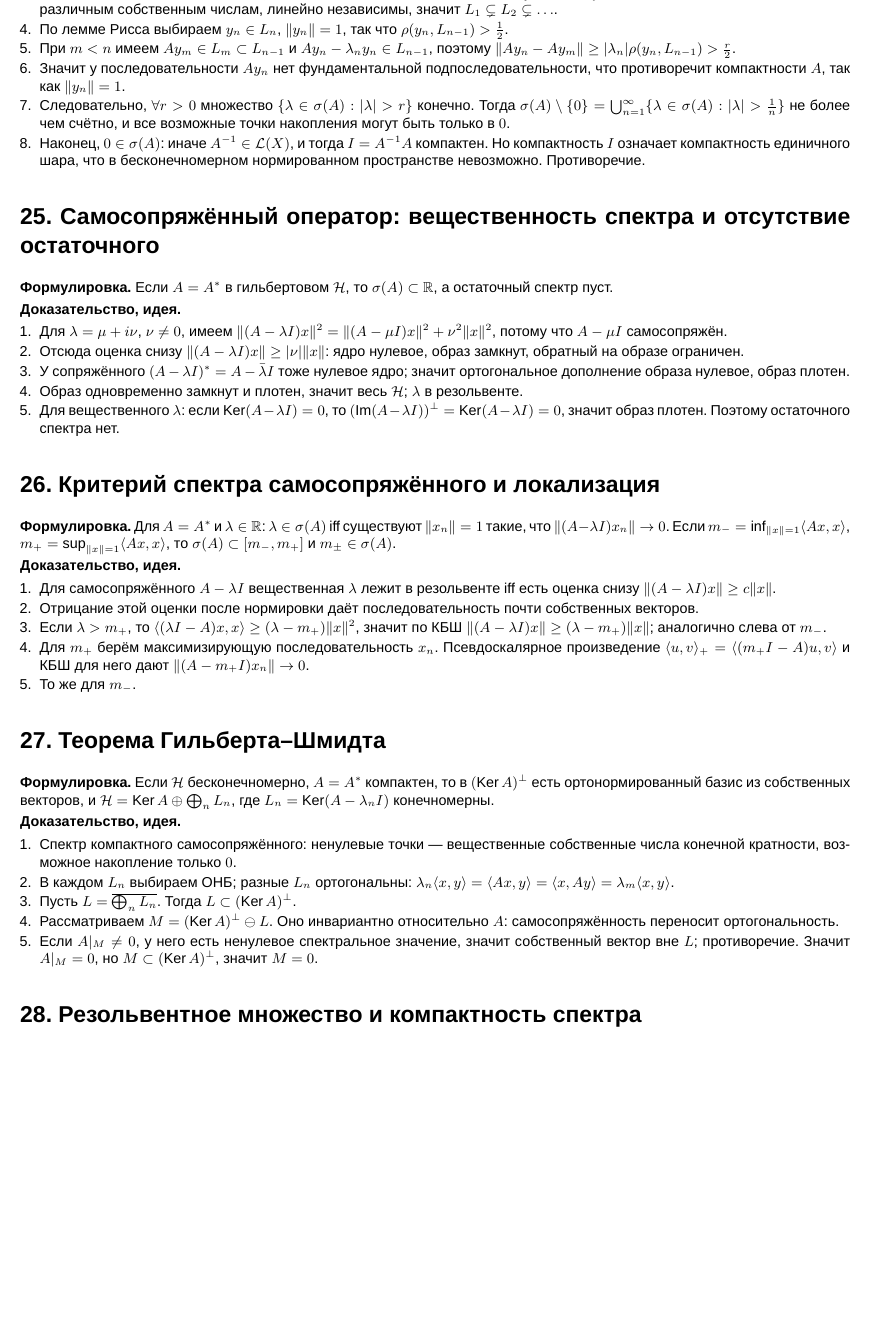
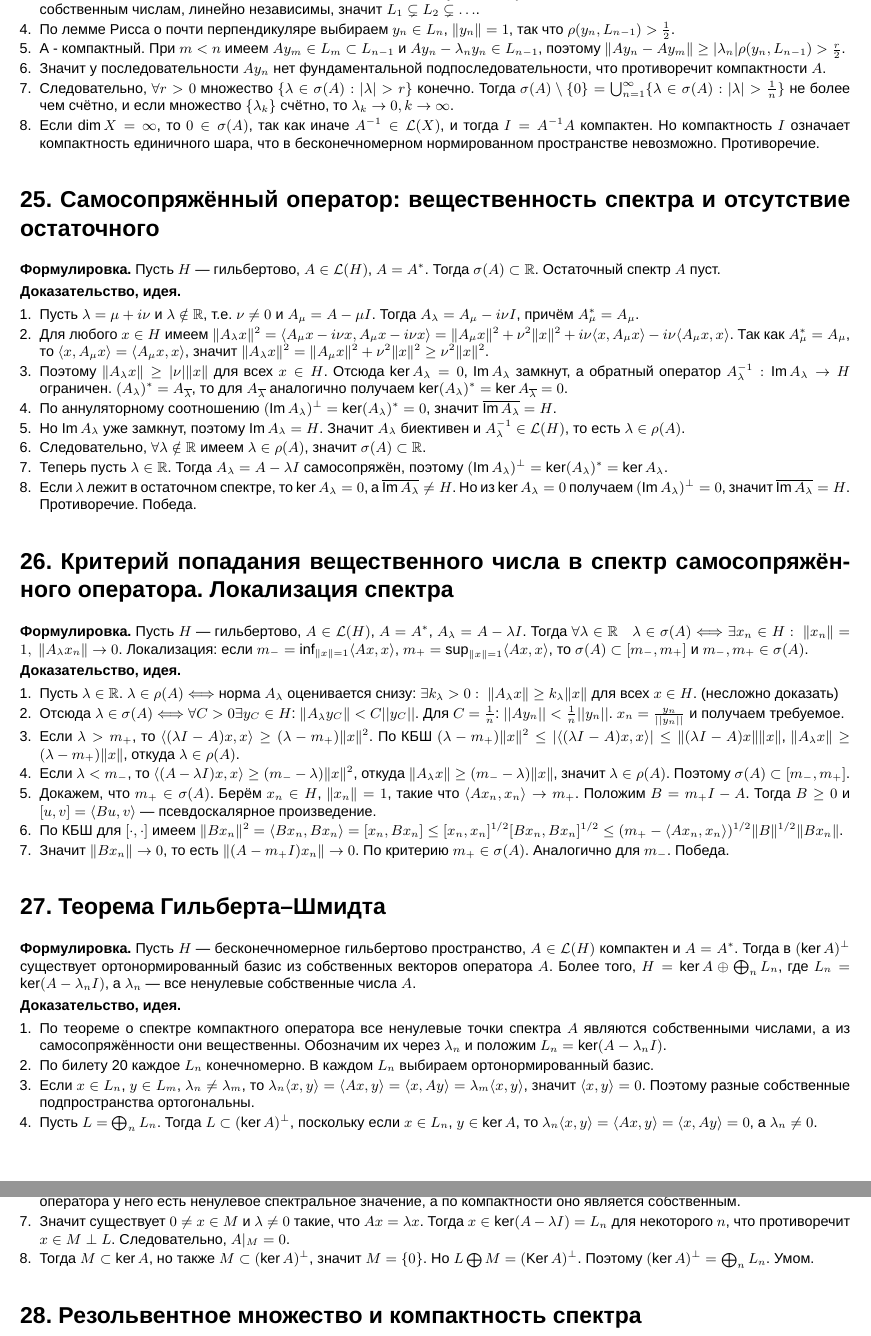
Before and after one commit to DrLomachenko/FuncBomb, a LaTeX problem sheet (exam_cards_1_29.tex): part of page 6 of 7 before the commit and two parts of pages 6 and 7 of 7 after it, the two joined at a grey line, cut so that both start at the same text, the shorter picture padded with empty space. Compiled offline with XeLaTeX; a missing font is replaced by an installed copy or a similar font.

Commit message:
added 24-27

```diff
--- a/exam_cards_1_29.tex
+++ b/exam_cards_1_29.tex
@@ -335,55 +335,82 @@
 
     \item Докажем, что $\forall r>0$ множество $\{\lambda\in\sigma(A):|\lambda|>r\}$ конечно. Пусть нет: есть собственные числа $\{ \lambda_n \}$, $|\lambda_n|>r$.
 
-    \item Берём собственные векторы $x_n\ne0$, $Ax_n=\lambda_n x_n$, и кладём $L_n=\Lin\{x_1,\ldots,x_n\}$. Собственные векторы, отвечающие различным собственным числам, линейно независимы, значит $L_1\subsetneq L_2\subsetneq\ldots$.
+    \item Берём собственные векторы $x_n\ne0$, $Ax_n=\lambda_n x_n$, $L_n=\Lin\{x_1,\ldots,x_n\}$. Собственные векторы, отвечающие различным собственным числам, линейно независимы, значит $L_1\subsetneq L_2\subsetneq\ldots$.
 
-    \item По лемме Рисса выбираем $y_n\in L_n$, $\|y_n\|=1$, так что $\rho(y_n,L_{n-1})>\frac12$.
+    \item По лемме Рисса о почти перпендикуляре выбираем $y_n\in L_n$, $\|y_n\|=1$, так что $\rho(y_n,L_{n-1})>\frac12$.
 
-    \item При $m<n$ имеем $Ay_m\in L_m\subset L_{n-1}$ и $Ay_n-\lambda_n y_n\in L_{n-1}$, поэтому $\|Ay_n-Ay_m\|\ge |\lambda_n|\rho(y_n,L_{n-1})>\frac r2$.
+    \item A - компактный. При $m<n$ имеем $Ay_m\in L_m\subset L_{n-1}$ и $Ay_n-\lambda_n y_n\in L_{n-1}$, поэтому $\|Ay_n-Ay_m\|\ge |\lambda_n|\rho(y_n,L_{n-1})>\frac r2$.
 
-    \item Значит у последовательности $Ay_n$ нет фундаментальной подпоследовательности, что противоречит компактности $A$, так как $\|y_n\|=1$.
+    \item Значит у последовательности $Ay_n$ нет фундаментальной подпоследовательности, что противоречит компактности $A$.
 
-    \item Следовательно, $\forall r>0$ множество $\{\lambda\in\sigma(A):|\lambda|>r\}$ конечно. Тогда $\sigma(A)\setminus\{0\}=\bigcup_{n=1}^{\infty}\{\lambda\in\sigma(A):|\lambda|>\frac1n\}$ не более чем счётно, и все возможные точки накопления могут быть только в $0$.
+    \item Следовательно, $\forall r>0$ множество $\{\lambda\in\sigma(A):|\lambda|>r\}$ конечно. Тогда $\sigma(A)\setminus\{0\}=\bigcup_{n=1}^{\infty}\{\lambda\in\sigma(A):|\lambda|>\frac1n\}$ не более чем счётно, и если множество $\{ \lambda_k\}$ счётно, то $\lambda_k \rightarrow 0, k \rightarrow \infty$.
 
-    \item Наконец, $0\in\sigma(A)$: иначе $A^{-1}\in\mathcal L(X)$, и тогда $I=A^{-1}A$ компактен. Но компактность $I$ означает компактность единичного шара, что в бесконечномерном нормированном пространстве невозможно. Противоречие.
+    \item Если $\dim X = \infty$, то $0\in\sigma(A)$, так как иначе $A^{-1}\in\mathcal L(X)$, и тогда $I=A^{-1}A$ компактен. Но компактность $I$ означает компактность единичного шара, что в бесконечномерном нормированном пространстве невозможно. Противоречие.
 \end{enumerate}
 
 \section*{25. Самосопряжённый оператор: вещественность спектра и отсутствие остаточного}
-\textbf{Формулировка.} Если $A=A^\ast$ в гильбертовом $\mathcal H$, то $\sigma(A)\subset\R$, а остаточный спектр пуст.
+\textbf{Формулировка.} Пусть $H$ --- гильбертово, $A\in\mathcal L(H)$, $A=A^*$. Тогда $\sigma(A)\subset\mathbb R$. Остаточный спектр $A$ пуст.
 
 \textbf{Доказательство, идея.}
 \begin{enumerate}
-    \item Для $\lambda=\mu+i\nu$, $\nu\ne0$, имеем $\|(A-\lambda I)x\|^2=\|(A-\mu I)x\|^2+\nu^2\|x\|^2$, потому что $A-\mu I$ самосопряжён.
-    \item Отсюда оценка снизу $\|(A-\lambda I)x\|\ge|\nu|\|x\|$: ядро нулевое, образ замкнут, обратный на образе ограничен.
-    \item У сопряжённого $(A-\lambda I)^\ast=A-\bar\lambda I$ тоже нулевое ядро; значит ортогональное дополнение образа нулевое, образ плотен.
-    \item Образ одновременно замкнут и плотен, значит весь $\mathcal H$; $\lambda$ в резольвенте.
-    \item Для вещественного $\lambda$: если $\Ker(A-\lambda I)=0$, то $(\operatorname{Im}(A-\lambda I))^\perp=\Ker(A-\lambda I)=0$, значит образ плотен. Поэтому остаточного спектра нет.
+    \item Пусть $\lambda=\mu+i\nu$ и $\lambda \notin \mathbb{R}$, т.е. $\nu \not = 0$ и $A_\mu=A-\mu I$. Тогда $A_\lambda=A_\mu-i\nu I$, причём $A_\mu^*=A_\mu$.
+
+    \item Для любого $x\in H$ имеем $\|A_\lambda x\|^2=\langle A_\mu x-i\nu x,A_\mu x-i\nu x\rangle=\|A_\mu x\|^2+\nu^2\|x\|^2+i\nu\langle x,A_\mu x\rangle-i\nu\langle A_\mu x,x\rangle$. Так как $A_\mu^*=A_\mu$, то $\langle x,A_\mu x\rangle=\langle A_\mu x,x\rangle$, значит $\|A_\lambda x\|^2=\|A_\mu x\|^2+\nu^2\|x\|^2\ge\nu^2\|x\|^2$.
+
+    \item Поэтому $\|A_\lambda x\|\ge |\nu|\|x\|$ для всех $x\in H$. Отсюда $\ker A_\lambda=0$, $\text{Im}\,A_\lambda$ замкнут, а обратный оператор $A_\lambda^{-1}:\text{Im}\,A_\lambda\to H$ ограничен. $(A_\lambda)^*=A_{\overline{\lambda}}$, то для $A_{\overline{\lambda}}$ аналогично получаем $\ker(A_\lambda)^*=\ker A_{\overline{\lambda}}=0$.
+
+    \item По аннуляторному соотношению $(\text{Im}\,A_\lambda)^\perp=\ker(A_\lambda)^*=0$, значит $\overline{\text{Im}\,A_\lambda}=H$.
+
+    \item Но $\text{Im}\,A_\lambda$ уже замкнут, поэтому $\text{Im}\,A_\lambda=H$. Значит $A_\lambda$ биективен и $A_\lambda^{-1}\in\mathcal L(H)$, то есть $\lambda\in\rho(A)$.
+
+    \item Следовательно, $\forall\lambda\notin\mathbb R$ имеем $\lambda\in\rho(A)$, значит $\sigma(A)\subset\mathbb R$.
+
+    \item Теперь пусть $\lambda\in\mathbb R$. Тогда $A_\lambda=A-\lambda I$ самосопряжён, поэтому $(\text{Im}\,A_\lambda)^\perp=\ker(A_\lambda)^*=\ker A_\lambda$.
+
+    \item Если $\lambda$ лежит в остаточном спектре, то $\ker A_\lambda=0$, а $\overline{\text{Im}\,A_\lambda}\ne H$. Но из $\ker A_\lambda=0$ получаем $(\text{Im}\,A_\lambda)^\perp=0$, значит $\overline{\text{Im}\,A_\lambda}=H$. Противоречие. Победа.
 \end{enumerate}
+\section*{26. Критерий попадания вещественного числа в спектр самосопряжённого оператора. Локализация спектра}
 
-\section*{26. Критерий спектра самосопряжённого и локализация}
-\textbf{Формулировка.} Для $A=A^\ast$ и $\lambda\in\R$: $\lambda\in\sigma(A)$ iff существуют $\|x_n\|=1$ такие, что $\|(A-\lambda I)x_n\|\to0$. Если $m_-=\inf_{\|x\|=1}\langle Ax,x\rangle$, $m_+=\sup_{\|x\|=1}\langle Ax,x\rangle$, то $\sigma(A)\subset[m_-,m_+]$ и $m_\pm\in\sigma(A)$.
+\textbf{Формулировка.} Пусть $H$ --- гильбертово, $A\in\mathcal L(H)$, $A=A^*$, $A_\lambda=A-\lambda I$. Тогда $\forall\lambda\in\mathbb R\quad \lambda\in\sigma(A)\Longleftrightarrow \exists x_n\in H:\ \|x_n\|=1,\ \|A_\lambda x_n\|\to0$. Локализация: если $m_-=\inf_{\|x\|=1}\langle Ax,x\rangle$, $m_+=\sup_{\|x\|=1}\langle Ax,x\rangle$, то $\sigma(A)\subset[m_-,m_+]$ и $m_-,m_+\in\sigma(A)$.
 
 \textbf{Доказательство, идея.}
 \begin{enumerate}
-    \item Для самосопряжённого $A-\lambda I$ вещественная $\lambda$ лежит в резольвенте iff есть оценка снизу $\|(A-\lambda I)x\|\ge c\|x\|$.
-    \item Отрицание этой оценки после нормировки даёт последовательность почти собственных векторов.
-    \item Если $\lambda>m_+$, то $\langle(\lambda I-A)x,x\rangle\ge(\lambda-m_+)\|x\|^2$, значит по КБШ $\|(A-\lambda I)x\|\ge(\lambda-m_+)\|x\|$; аналогично слева от $m_-$.
-    \item Для $m_+$ берём максимизирующую последовательность $x_n$. Псевдоскалярное произведение $\langle u,v\rangle_+=\langle(m_+I-A)u,v\rangle$ и КБШ для него дают $\|(A-m_+I)x_n\|\to0$.
-    \item То же для $m_-$.
+    \item Пусть $\lambda\in\mathbb R$. $\lambda\in\rho(A)$ $\Longleftrightarrow$ норма $A_\lambda$ оценивается снизу: $\exists k_\lambda>0:\ \|A_\lambda x\|\ge k_\lambda\|x\|$ для всех $x\in H$. (несложно доказать)
+
+    \item Отсюда $\lambda\in\sigma(A)$ $\Longleftrightarrow$ $\forall C>0 \exists y_C\in H$: $\|A_\lambda y_C\|<C||y_C||$. Для $C=\frac1n$: $||A y_n|| < \frac 1 n ||y_n||$. $x_n = \frac{y_n}{||y_n||}$ и получаем требуемое.
+
+    \item Если $\lambda>m_+$, то $\langle(\lambda I-A)x,x\rangle\ge(\lambda-m_+)\|x\|^2$. По КБШ $(\lambda-m_+)\|x\|^2\le|\langle(\lambda I-A)x,x\rangle|\le\|(\lambda I-A)x\|\|x\|$, $\|A_\lambda x\|\ge(\lambda-m_+)\|x\|$, откуда $\lambda\in\rho(A)$.
+
+    \item Если $\lambda<m_-$, то $\langle(A-\lambda I)x,x\rangle\ge(m_- - \lambda)\|x\|^2$, откуда $\|A_\lambda x\|\ge(m_- - \lambda)\|x\|$, значит $\lambda\in\rho(A)$. Поэтому $\sigma(A)\subset[m_-,m_+]$.
+
+    \item Докажем, что $m_+\in\sigma(A)$. Берём $x_n\in H$, $\|x_n\|=1$, такие что $\langle Ax_n,x_n\rangle\to m_+$. Положим $B=m_+I-A$. Тогда $B\ge0$ и $[u,v]=\langle Bu,v\rangle$ --- псевдоскалярное произведение.
+
+    \item По КБШ для $[\cdot,\cdot]$ имеем $\|Bx_n\|^2=\langle Bx_n,Bx_n\rangle=[x_n,Bx_n]\le [x_n,x_n]^{1/2}[Bx_n,Bx_n]^{1/2}\le (m_+-\langle Ax_n,x_n\rangle)^{1/2}\|B\|^{1/2}\|Bx_n\|$.
+
+    \item Значит $\|Bx_n\|\to0$, то есть $\|(A-m_+I)x_n\|\to0$. По критерию $m_+\in\sigma(A)$. Аналогично для $m_-$. Победа.
 \end{enumerate}
+\section*{27. Теорема Гильберта--Шмидта}
 
-\section*{27. Теорема Гильберта--Шмидта}
-\textbf{Формулировка.} Если $\mathcal H$ бесконечномерно, $A=A^\ast$ компактен, то в $(\Ker A)^\perp$ есть ортонормированный базис из собственных векторов, и $\mathcal H=\Ker A\oplus\bigoplus_n L_n$, где $L_n=\Ker(A-\lambda_n I)$ конечномерны.
+\textbf{Формулировка.} Пусть $H$ --- бесконечномерное гильбертово пространство, $A\in\mathcal L(H)$ компактен и $A=A^*$. Тогда в $(\ker A)^\perp$ существует ортонормированный базис из собственных векторов оператора $A$. Более того, $H=\ker A\oplus{\bigoplus_n L_n}$, где $L_n=\ker(A-\lambda_n I)$, а $\lambda_n$ --- все ненулевые собственные числа $A$.
 
 \textbf{Доказательство, идея.}
 \begin{enumerate}
-    \item Спектр компактного самосопряжённого: ненулевые точки --- вещественные собственные числа конечной кратности, возможное накопление только $0$.
-    \item В каждом $L_n$ выбираем ОНБ; разные $L_n$ ортогональны: $\lambda_n\langle x,y\rangle=\langle Ax,y\rangle=\langle x,Ay\rangle=\lambda_m\langle x,y\rangle$.
-    \item Пусть $L=\overline{\bigoplus_n L_n}$. Тогда $L\subset(\Ker A)^\perp$.
-    \item Рассматриваем $M=(\Ker A)^\perp\ominus L$. Оно инвариантно относительно $A$: самосопряжённость переносит ортогональность.
-    \item Если $A|_M\ne0$, у него есть ненулевое спектральное значение, значит собственный вектор вне $L$; противоречие. Значит $A|_M=0$, но $M\subset(\Ker A)^\perp$, значит $M=0$.
+    \item По теореме о спектре компактного оператора все ненулевые точки спектра $A$ являются собственными числами, а из самосопряжённости они вещественны. Обозначим их через $\lambda_n$ и положим $L_n=\ker(A-\lambda_n I)$.
+
+    \item По билету 20 каждое $L_n$ конечномерно. В каждом $L_n$ выбираем ортонормированный базис.
+
+    \item Если $x\in L_n$, $y\in L_m$, $\lambda_n\ne\lambda_m$, то $\lambda_n\langle x,y\rangle=\langle Ax,y\rangle=\langle x,Ay\rangle=\lambda_m\langle x,y\rangle$, значит $\langle x,y\rangle=0$. Поэтому разные собственные подпространства ортогональны.
+
+    \item Пусть $L={\bigoplus_n L_n}$. Тогда $L\subset(\ker A)^\perp$, поскольку если $x\in L_n$, $y\in\ker A$, то $\lambda_n\langle x,y\rangle=\langle Ax,y\rangle=\langle x,Ay\rangle=0$, а $\lambda_n\ne0$.
+
+    \item Рассмотрим $M$ - ортогональное дополнение $L$ в $\Ker A^\perp$. Покажем, что $M$ инвариантно относительно $A$. Если $x\in M$, то для $y\in\ker A$ имеем $\langle Ax,y\rangle=\langle x,Ay\rangle=0$, а для $y\in L_n$ имеем $\langle Ax,y\rangle=\langle x,Ay\rangle=\lambda_n\langle x,y\rangle=0$. Значит $Ax\in M$.
+
+    \item Тогда $A|_M$ --- компактный самосопряжённый оператор в $M$. Если $A|_M\ne0$, то по результату о спектре самосопряжённого оператора у него есть ненулевое спектральное значение, а по компактности оно является собственным.
+
+    \item Значит существует $0\ne x\in M$ и $\lambda\ne0$ такие, что $Ax=\lambda x$. Тогда $x\in\ker(A-\lambda I)=L_n$ для некоторого $n$, что противоречит $x\in M\perp L$. Следовательно, $A|_M=0$.
+    \item Тогда $M\subset\ker A$, но также $M\subset(\ker A)^\perp$, значит $M=\{0\}$. Но $L \bigoplus M = (\Ker A)^\perp$.
+    Поэтому $(\ker A)^\perp={\bigoplus_n L_n}$. Умом.
 \end{enumerate}
-
 \section*{28. Резольвентное множество и компактность спектра}
 \textbf{Формулировка.} Для $A\in\mathcal L(\X)$ в нетривиальном банаховом $\X$ резольвентное множество открыто, спектр замкнут, ограничен, непуст и потому компактен.
 
```
